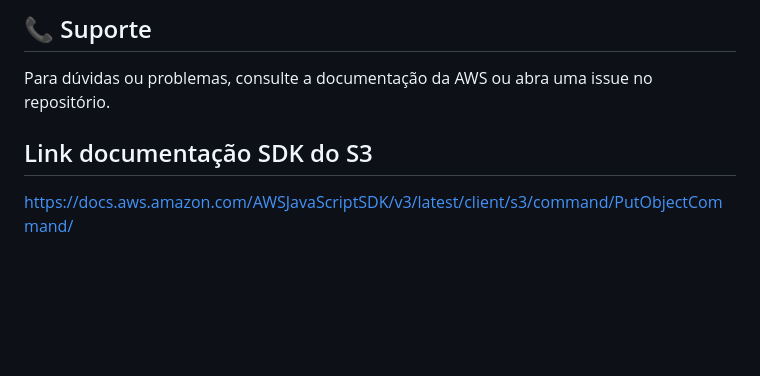
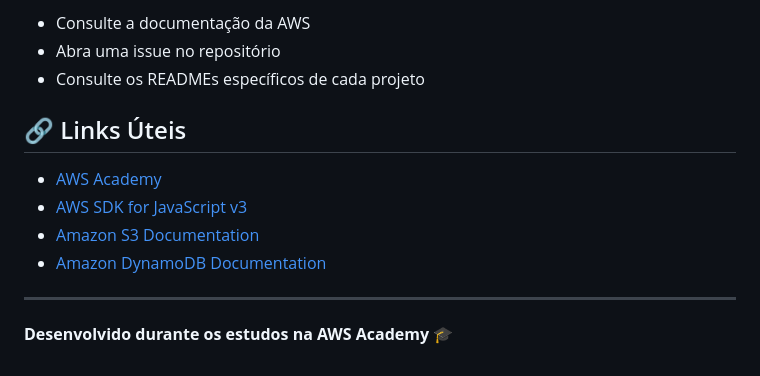
Before and after one commit to iagomauricioo/estudos-aws-academy-senai, a Markdown page: README.md, the part around the change printed below. GitHub-like rendering; blank space fills up the shorter version.

```diff
--- a/README.md
+++ b/README.md
@@ -126,8 +141,15 @@ Contribuições são bem-vindas! Por favor, abra uma issue ou pull request para
 
-## 📞 Suporte
+- Consulte a documentação da AWS
+- Abra uma issue no repositório
+- Consulte os READMEs específicos de cada projeto
 
-Para dúvidas ou problemas, consulte a documentação da AWS ou abra uma issue no repositório.
+## 🔗 Links Úteis
 
-## Link documentação SDK do S3
+- [AWS Academy](https://aws.amazon.com/education/awsacademy/)
+- [AWS SDK for JavaScript v3](https://docs.aws.amazon.com/sdk-for-javascript/v3/developer-guide/)
+- [Amazon S3 Documentation](https://docs.aws.amazon.com/s3/)
+- [Amazon DynamoDB Documentation](https://docs.aws.amazon.com/dynamodb/)
 
-https://docs.aws.amazon.com/AWSJavaScriptSDK/v3/latest/client/s3/command/PutObjectCommand/
+---
+
+**Desenvolvido durante os estudos na AWS Academy** 🎓
```
Also changed, not shown: other parts of README.md (+103 -88 lines), node_client-dynamodb/README.md (added, +158 -0 lines), node_client-s3/README.md (added, +175 -0 lines).
